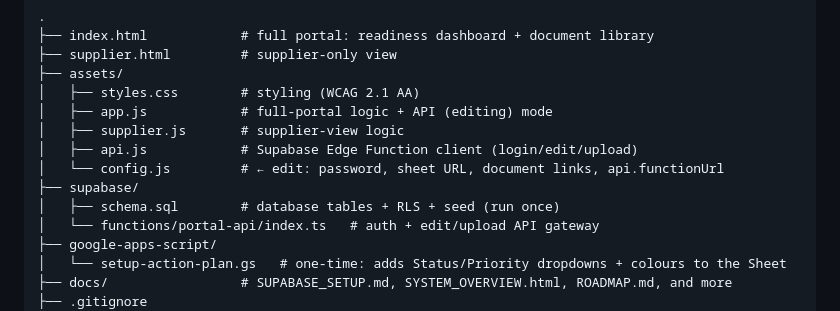
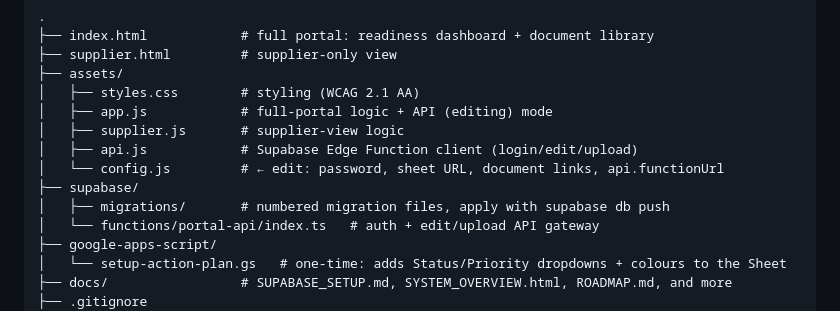
Before and after one commit to ziirvass/rushroom-compliance-portal, a Markdown page: readme.md, the part around the change. Rendered like a GitHub page.

Commit message:
docs: update readme project tree to reflect migrations workflow
Co-Authored-By: Claude Opus 4.8 (1M context) <noreply@anthropic.com>

```diff
--- a/readme.md
+++ b/readme.md
@@ -43,7 +43,7 @@ Built as plain HTML/CSS/JavaScript (no build step, no framework), so it deploys
 │   ├── api.js            # Supabase Edge Function client (login/edit/upload)
 │   └── config.js         # ← edit: password, sheet URL, document links, api.functionUrl
 ├── supabase/
-│   ├── schema.sql        # database tables + RLS + seed (run once)
+│   ├── migrations/       # numbered migration files, apply with supabase db push
 │   └── functions/portal-api/index.ts   # auth + edit/upload API gateway
 ├── google-apps-script/
 │   └── setup-action-plan.gs   # one-time: adds Status/Priority dropdowns + colours to the Sheet
```
